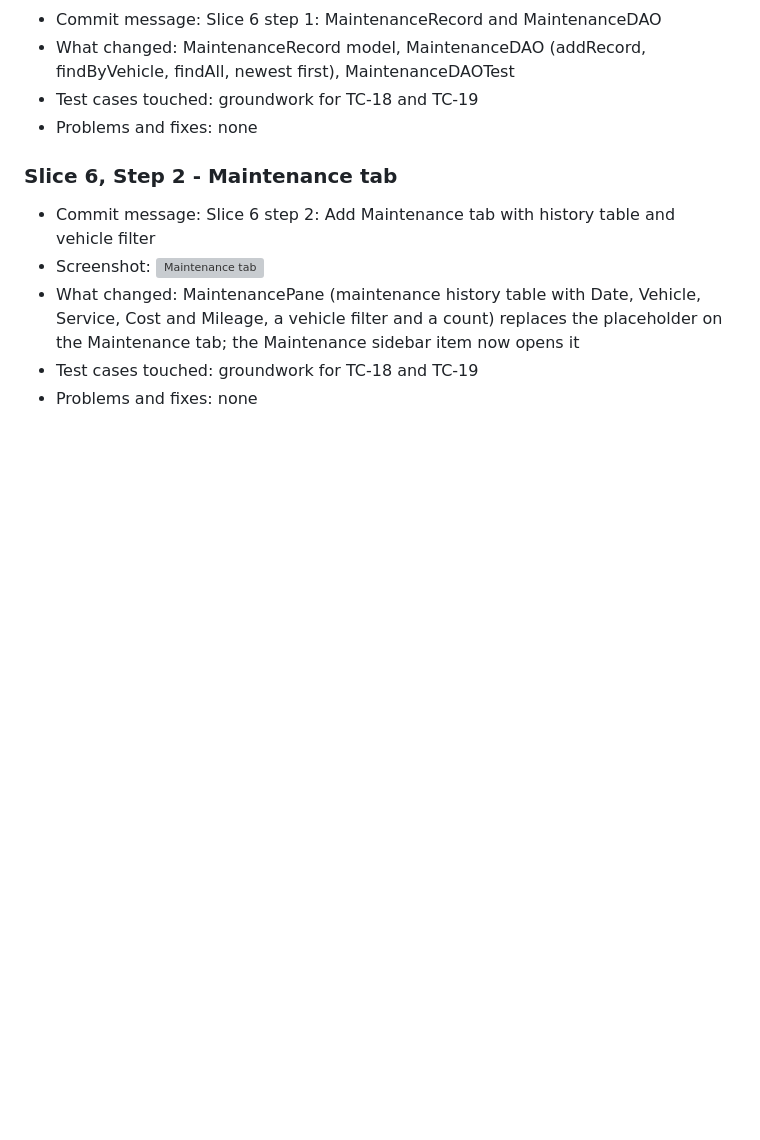
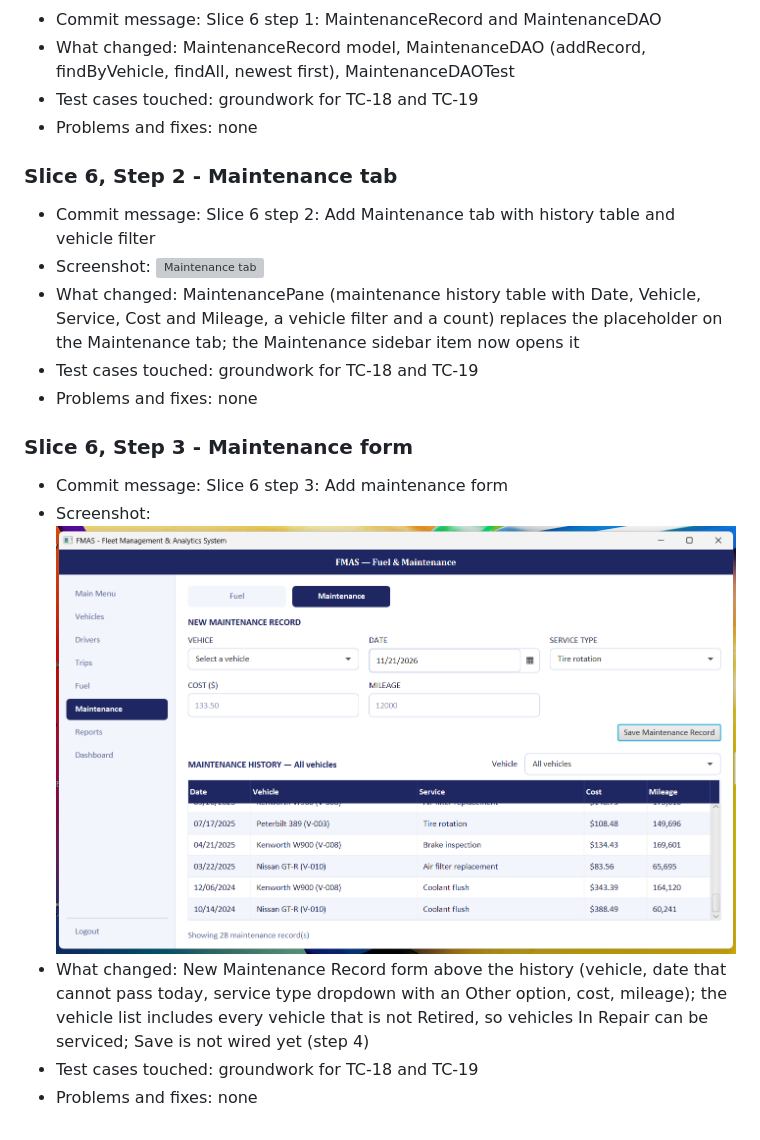
Before and after one commit to Tafsir-hub/fleet-management, a Markdown page: docs/screen-log.md, the part around the change. Drawn GitHub-style; pictures changed too: docs/screens/maint-step-03-form.png (added); blank space fills up the shorter version; grey boxes are pictures that could not be loaded.

Commit message:
Slice 6 step 3: Add maintenance form

```diff
--- a/docs/screen-log.md
+++ b/docs/screen-log.md
@@ -259,3 +259,11 @@ TC-08: Only Van-type vehicles shown (3)
 - What changed: MaintenancePane (maintenance history table with Date, Vehicle, Service, Cost and Mileage, a vehicle filter and a count) replaces the placeholder on the Maintenance tab; the Maintenance sidebar item now opens it
 - Test cases touched: groundwork for TC-18 and TC-19
 - Problems and fixes: none
+
+
+### Slice 6, Step 3 - Maintenance form
+- Commit message: Slice 6 step 3: Add maintenance form
+- Screenshot: ![Maintenance form](screens/maint-step-03-form.png)
+- What changed: New Maintenance Record form above the history (vehicle, date that cannot pass today, service type dropdown with an Other option, cost, mileage); the vehicle list includes every vehicle that is not Retired, so vehicles In Repair can be serviced; Save is not wired yet (step 4)
+- Test cases touched: groundwork for TC-18 and TC-19
+- Problems and fixes: none
```
Also changed, not shown: 1 other file.
